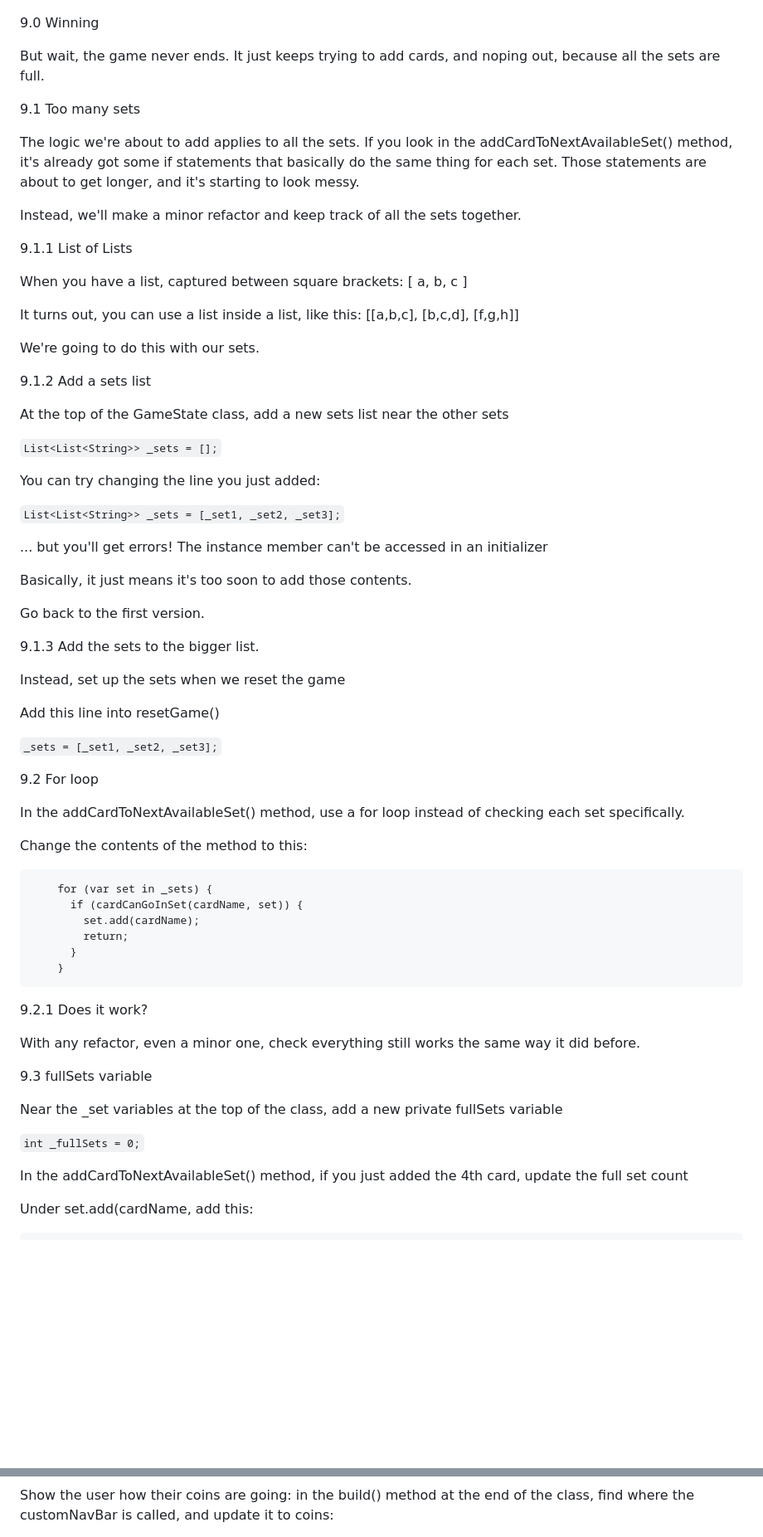
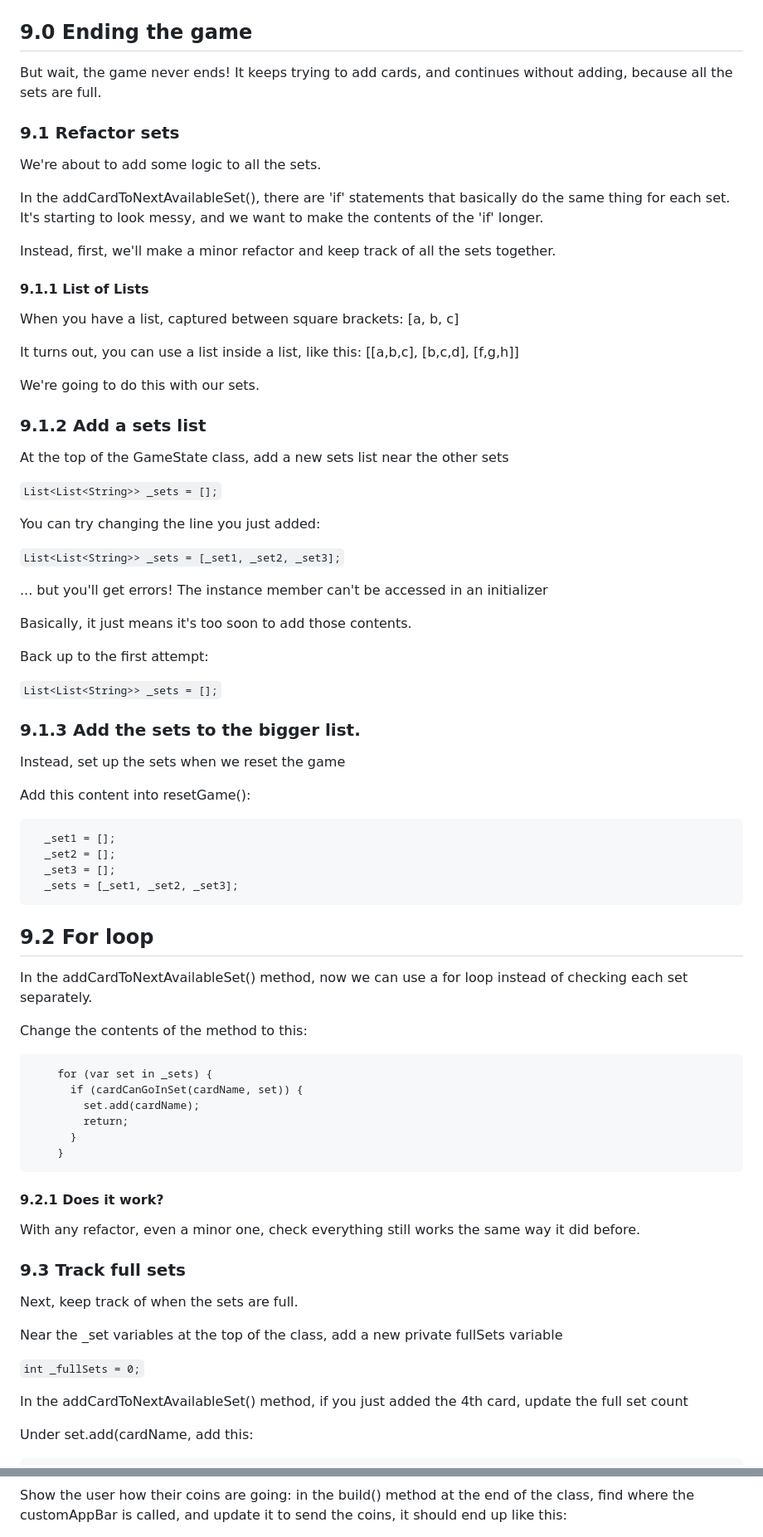
Before and after one commit to fflowio/mobile_game, a Markdown page: README.md, 2 parts joined by grey strips. Shown: that part at 83% size. GitHub-like rendering; blank space fills up the shorter version.

````diff
--- a/README.md
+++ b/README.md
@@ -751,28 +757,29 @@ all the sets, like this!
 
 ![img_5.png](img_5.png)
 
-9.0 Winning
+## 9.0 Ending the game
 
-But wait, the game never ends. It just keeps trying to add cards, and noping out, because all the
-sets are full.
+But wait, the game never ends! It keeps trying to add cards, and continues without adding, because
+all the sets are full.
 
-9.1 Too many sets
+### 9.1 Refactor sets
 
-The logic we're about to add applies to all the sets. If you look in the addCardToNextAvailableSet()
-method, it's already got some if statements that basically do the same thing for each set. Those
-statements are about to get longer, and it's starting to look messy.
+We're about to add some logic to all the sets.
 
-Instead, we'll make a minor refactor and keep track of all the sets together.
+In the addCardToNextAvailableSet(), there are 'if' statements that basically do the same thing for
+each set. It's starting to look messy, and we want to make the contents of the 'if' longer.
 
-9.1.1 List of Lists
+Instead, first, we'll make a minor refactor and keep track of all the sets together.
 
-When you have a list, captured between square brackets: [ a, b, c ]
+#### 9.1.1 List of Lists
+
+When you have a list, captured between square brackets: [a, b, c]
 
 It turns out, you can use a list inside a list, like this: [[a,b,c], [b,c,d], [f,g,h]]
 
 We're going to do this with our sets.
 
-9.1.2 Add a sets list
+### 9.1.2 Add a sets list
 
 At the top of the GameState class, add a new sets list near the other sets
 
@@ -786,19 +793,27 @@ You can try changing the line you just added:
 
 Basically, it just means it's too soon to add those contents.
 
-Go back to the first version.
+Back up to the first attempt:
 
-9.1.3 Add the sets to the bigger list.
+```List<List<String>> _sets = [];```
+
+### 9.1.3 Add the sets to the bigger list.
 
 Instead, set up the sets when we reset the game
 
-Add this line into resetGame()
+Add this content into resetGame():
 
-```_sets = [_set1, _set2, _set3];```
+```
+  _set1 = [];
+  _set2 = [];
+  _set3 = [];
+  _sets = [_set1, _set2, _set3];
+```
 
-9.2 For loop
+## 9.2 For loop
 
-In the addCardToNextAvailableSet() method, use a for loop instead of checking each set specifically.
+In the addCardToNextAvailableSet() method, now we can use a for loop instead of checking each set
+separately.
 
 Change the contents of the method to this:
 
@@ -811,16 +826,17 @@ Change the contents of the method to this:
     }
 ```
 
-9.2.1 Does it work?
+#### 9.2.1 Does it work?
 
 With any refactor, even a minor one, check everything still works the same way it did before.
 
-9.3 fullSets variable
+### 9.3 Track full sets
+
+Next, keep track of when the sets are full.
 
 Near the _set variables at the top of the class, add a new private fullSets variable
 
 ```int _fullSets = 0;```
-
 
 In the addCardToNextAvailableSet() method, if you just added the 4th card, update the full set count
 
@@ -965,4 +1002,4 @@ Delete these lines:
 
 Show the user how their coins are going: in the build() method at the end of the class, find
-where the customNavBar is called, and update it to coins:
+where the customAppBar is called, and update it to send the coins, it should end up like this:
 
````
Also changed, not shown: other parts of README.md (+172 -49 lines), img_12.png (added).
